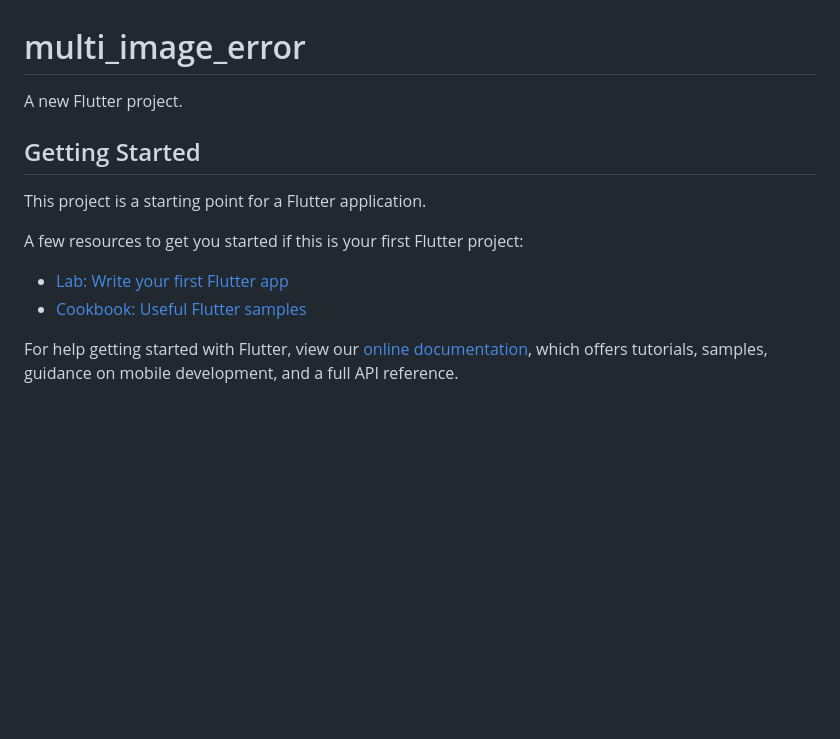
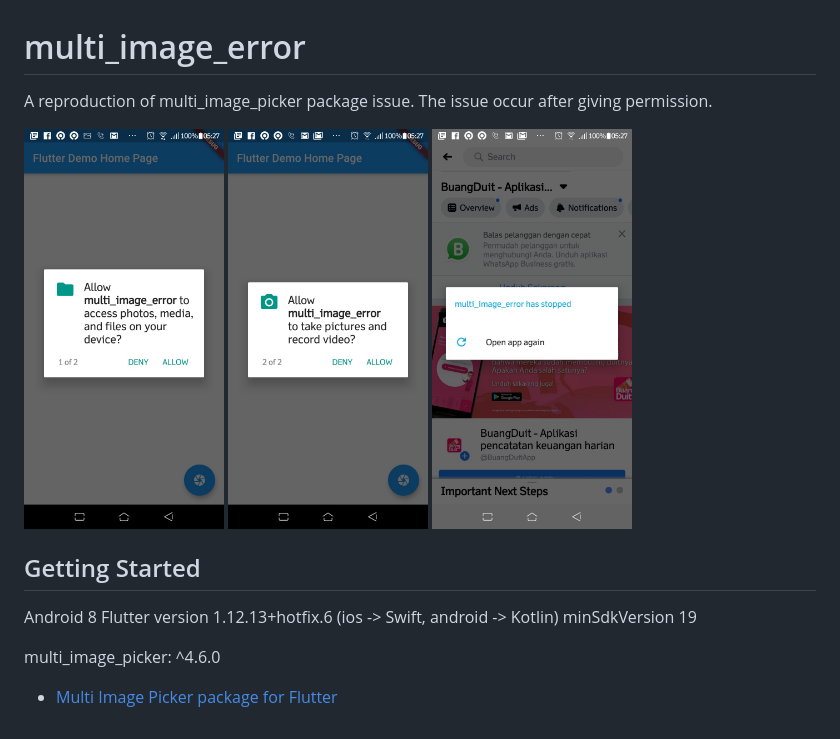
Before and after one commit to topex-psy/multi_image_picker_error, a Markdown page: README.md, the part around the change. GitHub-like rendering; pictures changed too: images/1.jpg (added), images/2.jpg (added), images/3.jpg (added); blank space fills up the shorter version.

Commit message:
update readme with screenshots

```diff
--- a/README.md
+++ b/README.md
@@ -1,16 +1,17 @@
 # multi_image_error
 
-A new Flutter project.
+A reproduction of multi_image_picker package issue. The issue occur after giving permission.
+
+<img src="images/1.jpg?raw=true" alt="Screenshot 1" title="Screenshot 1" width="200"/>
+<img src="images/2.jpg?raw=true" alt="Screenshot 2" title="Screenshot 2" width="200"/>
+<img src="images/3.jpg?raw=true" alt="Screenshot 3" title="Screenshot 3" width="200"/>
 
 ## Getting Started
 
-This project is a starting point for a Flutter application.
+Android 8
+Flutter version 1.12.13+hotfix.6 (ios -> Swift, android -> Kotlin)
+minSdkVersion 19
 
-A few resources to get you started if this is your first Flutter project:
+multi_image_picker: ^4.6.0
 
-- [Lab: Write your first Flutter app](https://flutter.dev/docs/get-started/codelab)
-- [Cookbook: Useful Flutter samples](https://flutter.dev/docs/cookbook)
-
-For help getting started with Flutter, view our
-[online documentation](https://flutter.dev/docs), which offers tutorials,
-samples, guidance on mobile development, and a full API reference.
+- [Multi Image Picker package for Flutter](https://github.com/Sh1d0w/multi_image_picker)
```
